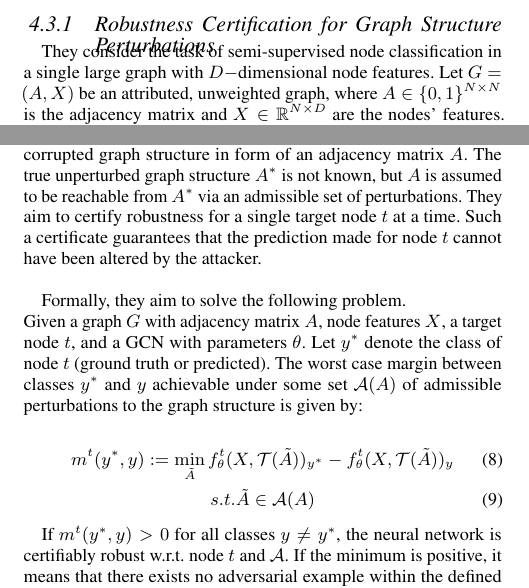
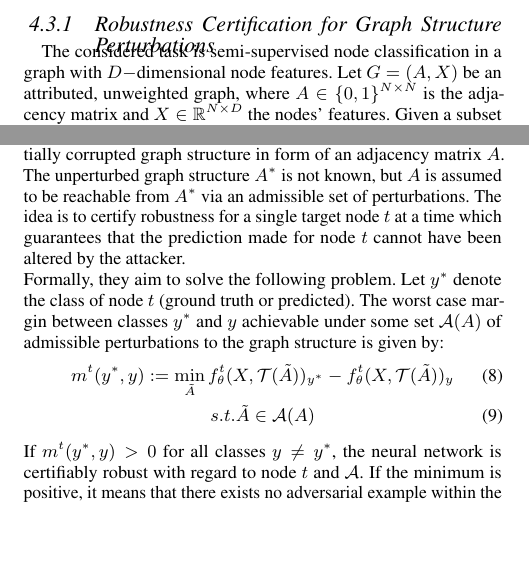
Before and after one commit to tbohne/SML20, a LaTeX paper (tex_files/main.tex): two parts of the columns of page 6 of 10, joined at a grey line, cut so that both start at the same text, the shorter picture padded with empty space. Compiled offline with pdfLaTeX.

Commit message:
update 2020 paper summary

```diff
--- a/tex_files/main.tex
+++ b/tex_files/main.tex
@@ -492,8 +492,8 @@ admissible perturbation.
 
 \subsubsection{Robustness Certification for Graph Structure Perturbations}
 
-They consider the task of semi-supervised node classification in a single large graph with $D-$dimensional
+The considered task is semi-supervised node classification in a graph with $D-$dimensional
 node features. Let $G = (A, X)$ be an attributed, unweighted graph, where $A \in \{0, 1\}^{N \times N}$ is the
-adjacency matrix and $X \in \mathbb{R}^{N \times D}$ are the nodes' features. Given a subset $V_L \subseteq V$ of
+adjacency matrix and $X \in \mathbb{R}^{N \times D}$ the nodes' features. Given a subset $V_L \subseteq V$ of
 labeled nodes with class labels from $C = \{1, 2, ..., K\}$, the goal is to assign each node in $G$ to one class in $C$.
 The message passing matrix that defines how the activations are propagated through the network can be obtained
@@ -502,23 +502,19 @@ the GNN and is typically learned by minimizing the cross-entropy loss on the giv
 $H_{vc}^{(L)}$ is the probability of assigning node $v$ to class $c$.\newline
 
 To derive robustness certificates, the authors first set up the optimization problem they aim to solve, just
-as in section \ref{}. Assume an already trained GNN with weights $\theta$ as well as a potentially corrupted graph
-structure in form of an adjacency matrix $A$. The true unperturbed graph structure $A^{\ast}$ is not known, but $A$ is
-assumed to be reachable from $A^{\ast}$ via an admissible set of perturbations. They aim to certify robustness for a
-single target node $t$ at a time. Such a certificate guarantees that the prediction made for node $t$ cannot have been
-altered by the attacker.\newline
-
-Formally, they aim to solve the following problem.\newline
-Given a graph $G$ with adjacency matrix $A$, node features $X$, a target node $t$, and a GCN with parameters $\theta$. Let $y^{\ast}$
-denote the class of node $t$ (ground truth or predicted). The worst case margin between classes $y^{\ast}$ and $y$
+as in section \ref{sec:paper_two}. They assume an already trained GNN with weights $\theta$ as well as a potentially corrupted graph
+structure in form of an adjacency matrix $A$. The unperturbed graph structure $A^{\ast}$ is not known, but $A$ is
+assumed to be reachable from $A^{\ast}$ via an admissible set of perturbations.
+The idea is to certify robustness for a single target node $t$ at a time which guarantees that the prediction
+made for node $t$ cannot have been altered by the attacker.\newline
+Formally, they aim to solve the following problem.
+Let $y^{\ast}$ denote the class of node $t$ (ground truth or predicted). The worst case margin between classes $y^{\ast}$ and $y$
 achievable under some set $\mathcal{A}(A)$ of admissible perturbations to the graph structure is given by:
-
 \begin{gather}
     m^t (y^{\ast}, y) := \min_{\tilde{A}} f_{\theta}^t (X, \mathcal{T}(\tilde{A}))_{y^{\ast}}
     - f_{\theta}^t (X, \mathcal{T}(\tilde{A}))_y \\
     s.t. \tilde{A} \in \mathcal{A}(A)
 \end{gather}
-
-If $m^t (y^{\ast}, y) > 0$ for all classes $y \neq y^{\ast}$, the neural network is certifiably robust w.r.t. node $t$
+If $m^t (y^{\ast}, y) > 0$ for all classes $y \neq y^{\ast}$, the neural network is certifiably robust with regard to node $t$
 and $\mathcal{A}$. If the minimum is positive, it means that there exists no adversarial example within the defined
 admissible perturbations that leads to the classifier changing its prediction to the other class $y$.
```
Also changed, not shown: tex_files/main.tex (16 more changed lines).
